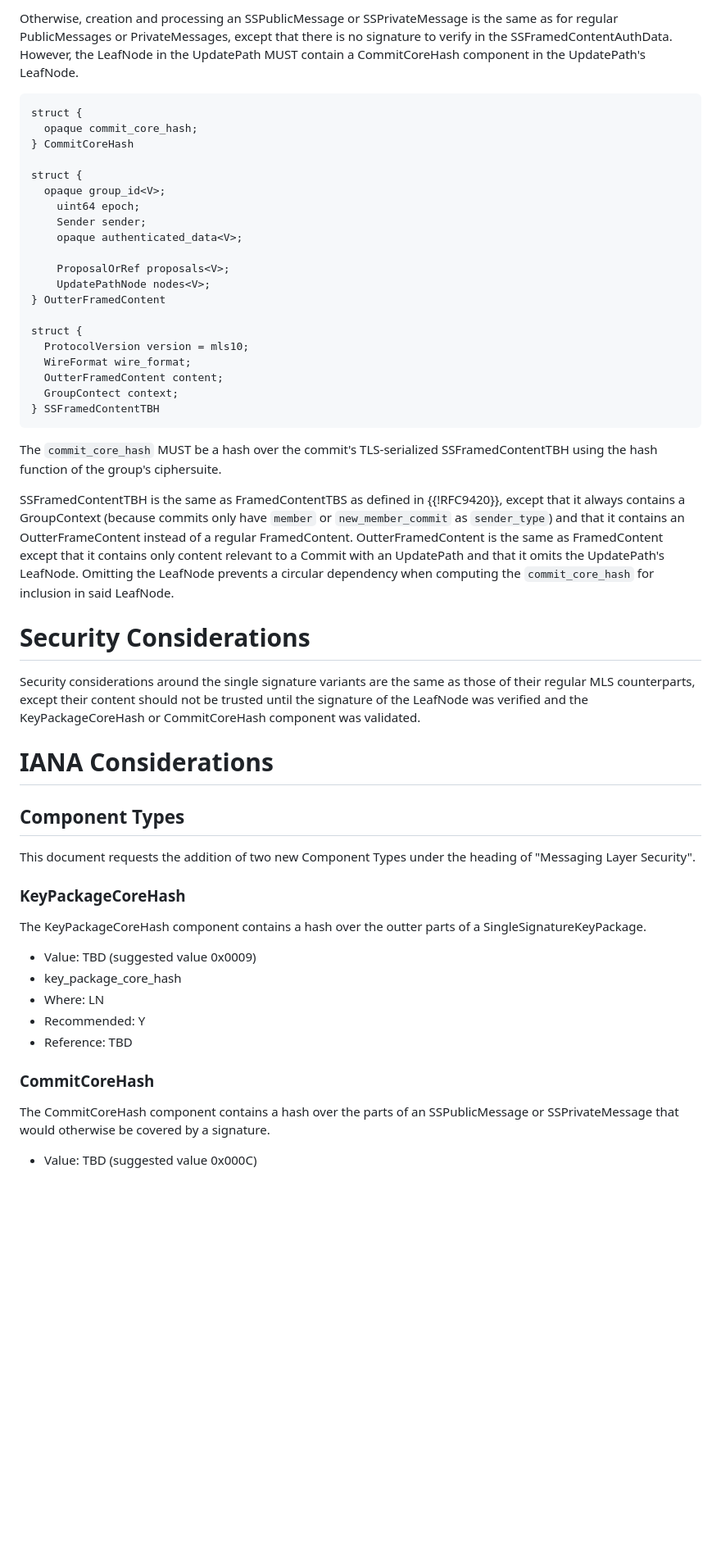
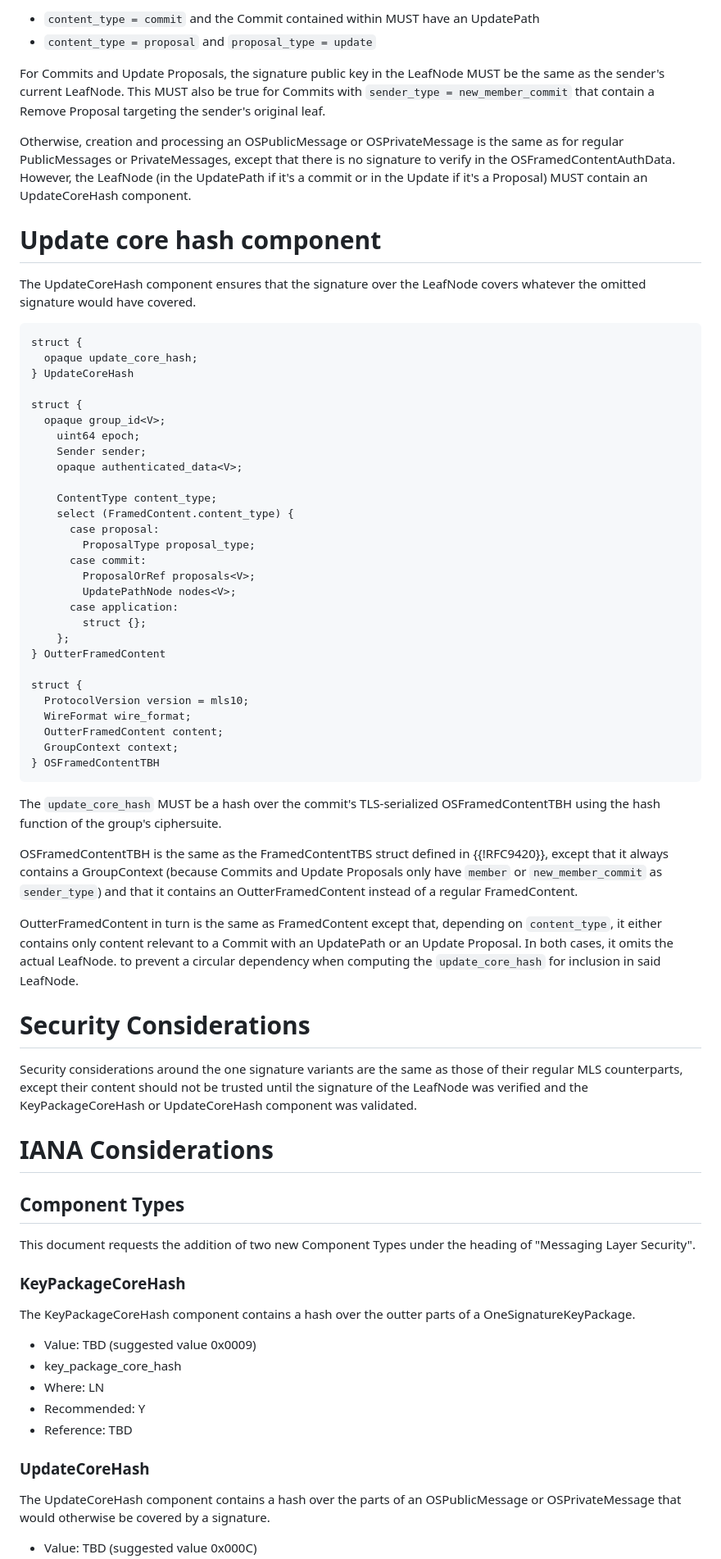
Before and after one commit to kkohbrok/draft-kohbrok-single-signature-keypackages, a Markdown page: draft-kohbrok-mls-fewer-signatures.md, the part around one of its changes. Shown at 82% size. Rendered like a GitHub page; blank space fills up the shorter version.

Commit message:
allow Update Proposals, too

```diff
--- a/draft-kohbrok-mls-fewer-signatures.md
+++ b/draft-kohbrok-mls-fewer-signatures.md
@@ -231,13 +231,27 @@ key of the sender.
 
-Otherwise, creation and processing an SSPublicMessage or SSPrivateMessage is the
+- `content_type = commit` and the Commit contained within MUST have an UpdatePath
+- `content_type = proposal` and `proposal_type = update`
+
+For Commits and Update Proposals, the signature public key in the LeafNode MUST
+be the same as the sender's current LeafNode. This MUST also be true for Commits
+with `sender_type = new_member_commit` that contain a Remove Proposal targeting
+the sender's original leaf.
+
+Otherwise, creation and processing an OSPublicMessage or OSPrivateMessage is the
 same as for regular PublicMessages or PrivateMessages, except that there is no
-signature to verify in the SSFramedContentAuthData. However, the LeafNode in the
-UpdatePath MUST contain a CommitCoreHash component in the UpdatePath's LeafNode.
+signature to verify in the OSFramedContentAuthData. However, the LeafNode (in
+the UpdatePath if it's a commit or in the Update if it's a Proposal) MUST
+contain an UpdateCoreHash component.
+
+# Update core hash component
+
+The UpdateCoreHash component ensures that the signature over the LeafNode covers
+whatever the omitted signature would have covered.
 
 ~~~ tls
 struct {
-  opaque commit_core_hash;
-} CommitCoreHash
+  opaque update_core_hash;
+} UpdateCoreHash
 
 struct {
   opaque group_id<V>;
@@ -245,36 +259,46 @@ struct {
     Sender sender;
     opaque authenticated_data<V>;
 
-    ProposalOrRef proposals<V>;
-    UpdatePathNode nodes<V>;
+    ContentType content_type;
+    select (FramedContent.content_type) {
+      case proposal:
+        ProposalType proposal_type;
+      case commit:
+        ProposalOrRef proposals<V>;
+        UpdatePathNode nodes<V>;
+      case application:
+        struct {};
+    };
 } OutterFramedContent
 
 struct {
   ProtocolVersion version = mls10;
   WireFormat wire_format;
   OutterFramedContent content;
-  GroupContect context;
-} SSFramedContentTBH
+  GroupContext context;
+} OSFramedContentTBH
 ~~~
 
-The `commit_core_hash` MUST be a hash over the commit's TLS-serialized
-SSFramedContentTBH using the hash function of the group's ciphersuite.
+The `update_core_hash` MUST be a hash over the commit's TLS-serialized
+OSFramedContentTBH using the hash function of the group's ciphersuite.
 
-SSFramedContentTBH is the same as FramedContentTBS as defined in {{!RFC9420}},
-except that it always contains a GroupContext (because commits only have
-`member` or `new_member_commit` as `sender_type`) and that it contains an
-OutterFrameContent instead of a regular FramedContent. OutterFramedContent is
-the same as FramedContent except that it contains only content relevant to a
-Commit with an UpdatePath and that it omits the UpdatePath's LeafNode. Omitting
-the LeafNode prevents a circular dependency when computing the
-`commit_core_hash` for inclusion in said LeafNode.
+OSFramedContentTBH is the same as the FramedContentTBS struct defined in
+{{!RFC9420}}, except that it always contains a GroupContext (because Commits and
+Update Proposals only have `member` or `new_member_commit` as `sender_type`) and
+that it contains an OutterFramedContent instead of a regular FramedContent.
+
+OutterFramedContent in turn is the same as FramedContent except that, depending
+on `content_type`, it either contains only content relevant to a Commit with an
+UpdatePath or an Update Proposal. In both cases, it omits the actual LeafNode.
+to prevent a circular dependency when computing the `update_core_hash` for
+inclusion in said LeafNode.
 
 # Security Considerations
 
-Security considerations around the single signature variants are the same as
+Security considerations around the one signature variants are the same as
 those of their regular MLS counterparts, except their content should not be
 trusted until the signature of the LeafNode was verified and the
-KeyPackageCoreHash or CommitCoreHash component was validated.
+KeyPackageCoreHash or UpdateCoreHash component was validated.
 
 # IANA Considerations
 
@@ -286,7 +310,7 @@ of "Messaging Layer Security".
 ### KeyPackageCoreHash
 
 The KeyPackageCoreHash component contains a hash over the outter parts of a
-SingleSignatureKeyPackage.
+OneSignatureKeyPackage.
 
 - Value: TBD (suggested value 0x0009)
 - key_package_core_hash
@@ -294,10 +318,10 @@ SingleSignatureKeyPackage.
 - Recommended: Y
 - Reference: TBD
 
-### CommitCoreHash
+### UpdateCoreHash
 
-The CommitCoreHash component contains a hash over the parts of an
-SSPublicMessage or SSPrivateMessage that would otherwise be covered by a
+The UpdateCoreHash component contains a hash over the parts of an
+OSPublicMessage or OSPrivateMessage that would otherwise be covered by a
 signature.
 
 - Value: TBD (suggested value 0x000C)
```
Also changed, not shown: other parts of draft-kohbrok-mls-fewer-signatures.md (+66 -64 lines).
